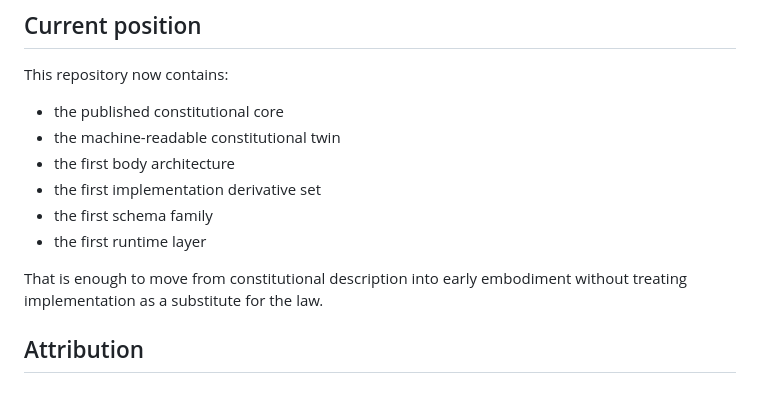
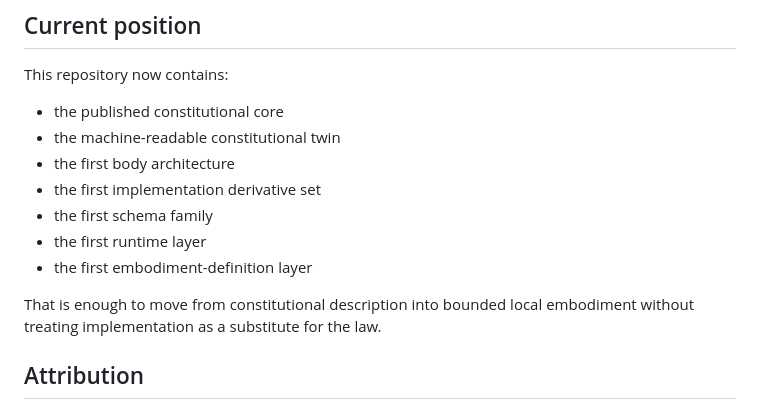
Before and after one commit to ia-mm-ai/IAMMAI, a Markdown page: README.md, the part around one of its changes. Rendered like a GitHub page.

```diff
--- a/README.md
+++ b/README.md
@@ -135,8 +152,9 @@ This repository now contains:
 - the first implementation derivative set
 - the first schema family
 - the first runtime layer
+- the first embodiment-definition layer
 
-That is enough to move from constitutional description into early embodiment without treating implementation as a substitute for the law.
+That is enough to move from constitutional description into bounded local embodiment without treating implementation as a substitute for the law.
 
 ## Attribution
 
```
Also changed, not shown: other parts of README.md (+26 -9 lines).
